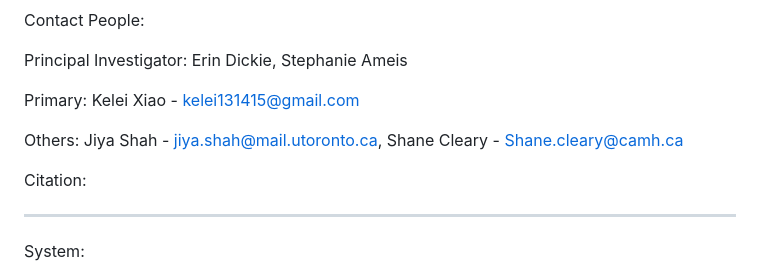
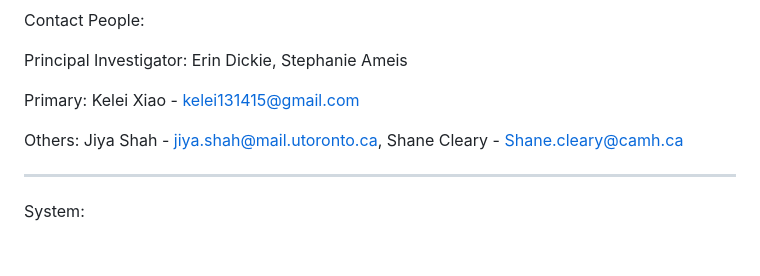
Before and after one commit to KeleiX13/SURP_2026, a Markdown page: README.md, the part around the change. Drawn GitHub-style; blank space fills up the shorter version.

```diff
--- a/README.md
+++ b/README.md
@@ -44,8 +44,6 @@ Primary: Kelei Xiao - kelei131415@gmail.com
 
 Others: Jiya Shah - jiya.shah@mail.utoronto.ca, Shane Cleary - Shane.cleary@camh.ca
 
-Citation:
-
 -----------------------------------------------------------------------------------
 
 System:
```
